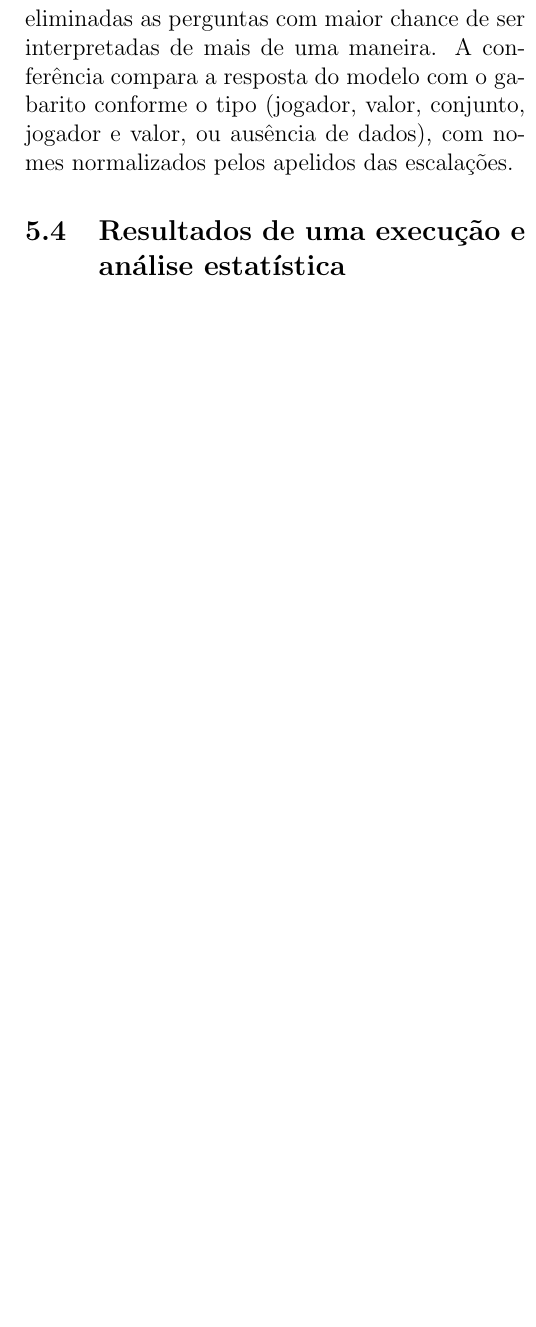
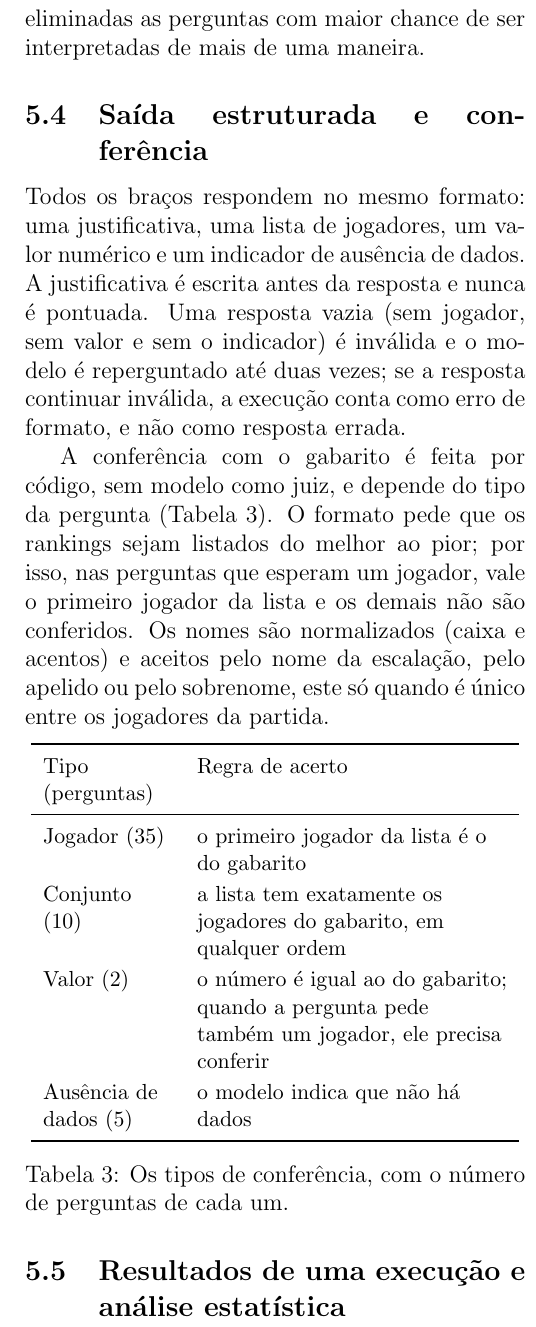
Before and after one commit to joaowinderfeldbussolotto/football-tactics-knowledge-graph, a LaTeX document (paper/main.tex, which reads paper/generated/numbers.tex, paper/sections/04-metodologia.tex): part of one column of page 3 of 4 before the commit and part of one column of page 3 of 5 after it, cut so that both start at the same text, the shorter picture padded with empty space. Compiled offline with pdfLaTeX.

Commit message:
Methodology: structured output and answer checking, with a table of check types
Co-Authored-By: Claude Sonnet 5.5 <noreply@anthropic.com>
Claude-Session: https://claude.ai/code/session_01GDzakjT7uBi84EBVr1ucvq

```diff
--- a/paper/generated/numbers.tex
+++ b/paper/generated/numbers.tex
@@ -155,6 +155,10 @@
 \newcommand{\nActions}{2.585}
 \newcommand{\nAnswerable}{47}
 \newcommand{\nArms}{6}
+\newcommand{\nCheckNoData}{5}
+\newcommand{\nCheckPlayer}{35}
+\newcommand{\nCheckSet}{10}
+\newcommand{\nCheckValue}{2}
 \newcommand{\nControl}{5}
 \newcommand{\nEvents}{4.407}
 \newcommand{\nGroupControl}{5}
--- a/paper/sections/04-metodologia.tex
+++ b/paper/sections/04-metodologia.tex
@@ -90,9 +90,36 @@ Controle (\nGroupControl{}) & Qual foi a distância total percorrida por Rodrigo
 \end{minipage}\par\smallskip
 
 O gabarito foi extraído dos dados brutos. As perguntas foram escritas manualmente e suas respostas, validadas sobre
-os dados brutos; foram eliminadas as perguntas com maior chance de ser interpretadas de mais de uma maneira. A
-conferência compara a resposta do modelo com o gabarito conforme o tipo (jogador, valor, conjunto, jogador e valor,
-ou ausência de dados), com nomes normalizados pelos apelidos das escalações.
+os dados brutos; foram eliminadas as perguntas com maior chance de ser interpretadas de mais de uma maneira.
+
+\subsection{Saída estruturada e conferência}
+
+Todos os braços respondem no mesmo formato: uma justificativa, uma lista de jogadores, um valor numérico e um
+indicador de ausência de dados. A justificativa é escrita antes da resposta e nunca é pontuada. Uma resposta vazia
+(sem jogador, sem valor e sem o indicador) é inválida e o modelo é reperguntado até duas vezes; se a resposta
+continuar inválida, a execução conta como erro de formato, e não como resposta errada.
+
+A conferência com o gabarito é feita por código, sem modelo como juiz, e depende do tipo da pergunta
+(Tabela~\ref{tab:conferencia}). O formato pede que os rankings sejam listados do melhor ao pior; por isso, nas
+perguntas que esperam um jogador, vale o primeiro jogador da lista e os demais não são conferidos. Os nomes são
+normalizados (caixa e acentos) e aceitos pelo nome da escalação, pelo apelido ou pelo sobrenome, este só quando é
+único entre os jogadores da partida.
+
+\vspace{2mm}
+\noindent\begin{minipage}{\columnwidth}
+\centering\small\renewcommand{\arraystretch}{1.15}
+\begin{tabular}{>{\raggedright\arraybackslash}p{0.26\columnwidth}>{\raggedright\arraybackslash}p{0.62\columnwidth}} % lint: ignore
+\toprule
+Tipo (perguntas) & Regra de acerto \\
+\midrule
+Jogador (\nCheckPlayer{}) & o primeiro jogador da lista é o do gabarito \\
+Conjunto (\nCheckSet{}) & a lista tem exatamente os jogadores do gabarito, em qualquer ordem \\
+Valor (\nCheckValue{}) & o número é igual ao do gabarito; quando a pergunta pede também um jogador, ele precisa conferir \\
+Ausência de dados (\nCheckNoData{}) & o modelo indica que não há dados \\
+\bottomrule
+\end{tabular}
+\captionof{table}{Os tipos de conferência, com o número de perguntas de cada um.}\label{tab:conferencia}
+\end{minipage}\par\smallskip
 
 \subsection{Resultados de uma execução e análise estatística}
 
```
Also changed, not shown: paper/claims.md (+5 -5 lines), 2 other files.
